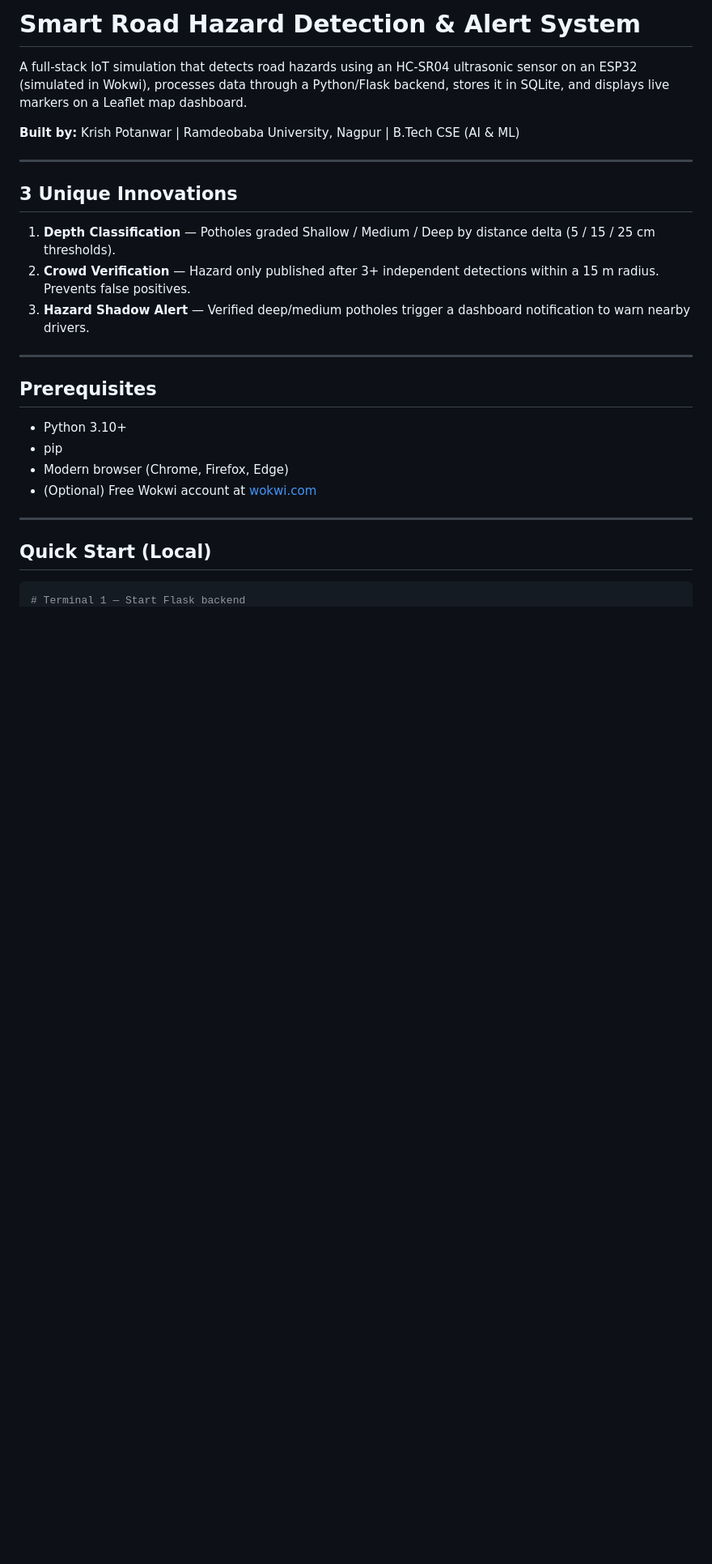
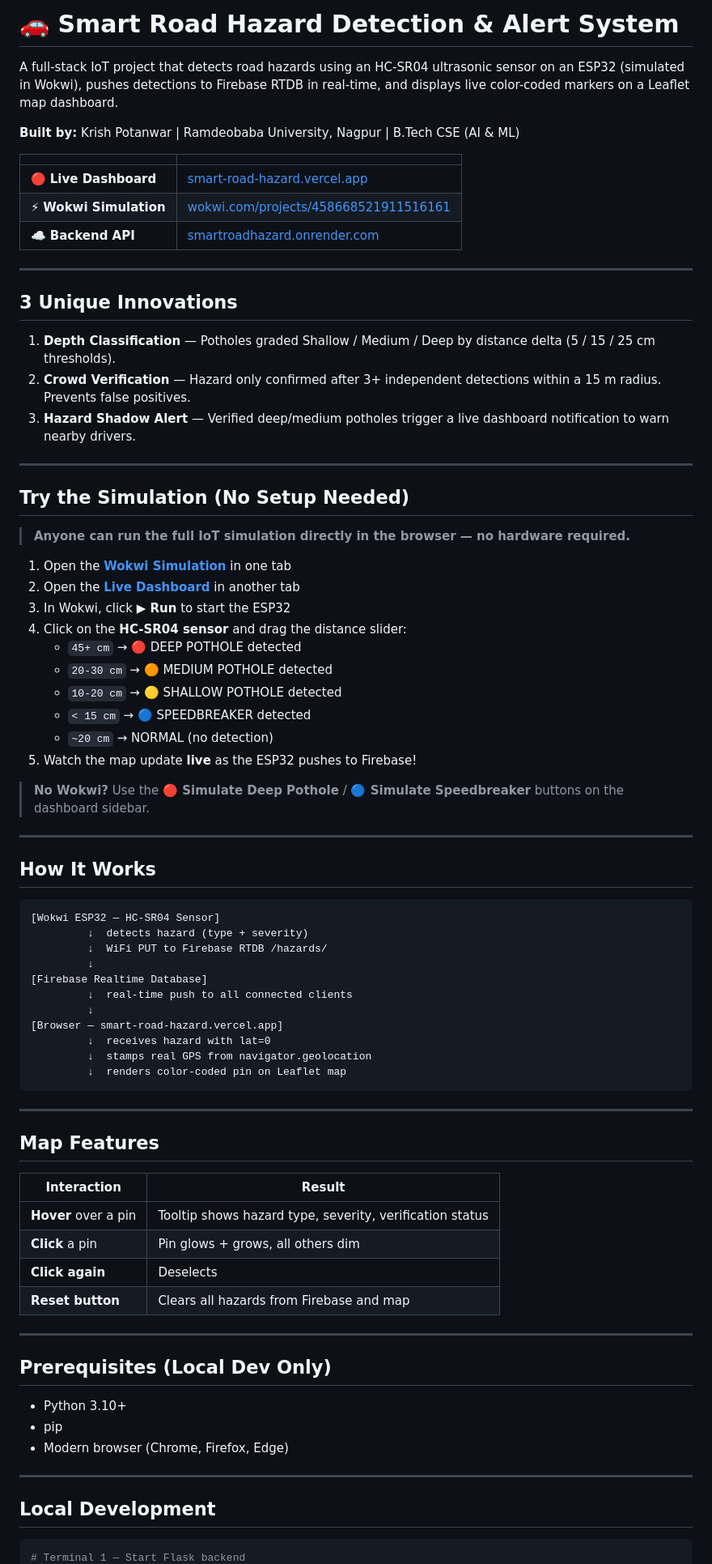
Before and after one commit to Krishpotanwar/SmartRoadHazard, a Markdown page: README.md, the part around one of its changes. Shown at 81% size. GitHub-like rendering; blank space fills up the shorter version.

Commit message:
docs: update README with Wokwi link, Vercel URL, and live demo instructions

````diff
--- a/README.md
+++ b/README.md
@@ -1,31 +1,84 @@
-# Smart Road Hazard Detection & Alert System
+# 🚗 Smart Road Hazard Detection & Alert System
 
-A full-stack IoT simulation that detects road hazards using an HC-SR04 ultrasonic sensor
-on an ESP32 (simulated in Wokwi), processes data through a Python/Flask backend, stores
-it in SQLite, and displays live markers on a Leaflet map dashboard.
+A full-stack IoT project that detects road hazards using an HC-SR04 ultrasonic sensor
+on an ESP32 (simulated in Wokwi), pushes detections to Firebase RTDB in real-time,
+and displays live color-coded markers on a Leaflet map dashboard.
 
 **Built by:** Krish Potanwar | Ramdeobaba University, Nagpur | B.Tech CSE (AI & ML)
+
+| | |
+|---|---|
+| 🔴 **Live Dashboard** | [smart-road-hazard.vercel.app](https://smart-road-hazard.vercel.app) |
+| ⚡ **Wokwi Simulation** | [wokwi.com/projects/458668521911516161](https://wokwi.com/projects/458668521911516161) |
+| ☁️ **Backend API** | [smartroadhazard.onrender.com](https://smartroadhazard.onrender.com) |
 
 ---
 
 ## 3 Unique Innovations
 
 1. **Depth Classification** — Potholes graded Shallow / Medium / Deep by distance delta (5 / 15 / 25 cm thresholds).
-2. **Crowd Verification** — Hazard only published after 3+ independent detections within a 15 m radius. Prevents false positives.
-3. **Hazard Shadow Alert** — Verified deep/medium potholes trigger a dashboard notification to warn nearby drivers.
+2. **Crowd Verification** — Hazard only confirmed after 3+ independent detections within a 15 m radius. Prevents false positives.
+3. **Hazard Shadow Alert** — Verified deep/medium potholes trigger a live dashboard notification to warn nearby drivers.
 
 ---
 
-## Prerequisites
+## Try the Simulation (No Setup Needed)
+
+> **Anyone can run the full IoT simulation directly in the browser — no hardware required.**
+
+1. Open the **[Wokwi Simulation](https://wokwi.com/projects/458668521911516161)** in one tab
+2. Open the **[Live Dashboard](https://smart-road-hazard.vercel.app)** in another tab
+3. In Wokwi, click **▶ Run** to start the ESP32
+4. Click on the **HC-SR04 sensor** and drag the distance slider:
+   - `45+ cm` → 🔴 DEEP POTHOLE detected
+   - `20-30 cm` → 🟠 MEDIUM POTHOLE detected
+   - `10-20 cm` → 🟡 SHALLOW POTHOLE detected
+   - `< 15 cm` → 🔵 SPEEDBREAKER detected
+   - `~20 cm` → NORMAL (no detection)
+5. Watch the map update **live** as the ESP32 pushes to Firebase!
+
+> **No Wokwi?** Use the **🔴 Simulate Deep Pothole** / **🔵 Simulate Speedbreaker** buttons on the dashboard sidebar.
+
+---
+
+## How It Works
+
+```
+[Wokwi ESP32 — HC-SR04 Sensor]
+         ↓  detects hazard (type + severity)
+         ↓  WiFi PUT to Firebase RTDB /hazards/
+         ↓
+[Firebase Realtime Database]
+         ↓  real-time push to all connected clients
+         ↓
+[Browser — smart-road-hazard.vercel.app]
+         ↓  receives hazard with lat=0
+         ↓  stamps real GPS from navigator.geolocation
+         ↓  renders color-coded pin on Leaflet map
+```
+
+---
+
+## Map Features
+
+| Interaction | Result |
+|---|---|
+| **Hover** over a pin | Tooltip shows hazard type, severity, verification status |
+| **Click** a pin | Pin glows + grows, all others dim |
+| **Click again** | Deselects |
+| **Reset button** | Clears all hazards from Firebase and map |
+
+---
+
+## Prerequisites (Local Dev Only)
 
 - Python 3.10+
 - pip
 - Modern browser (Chrome, Firefox, Edge)
-- (Optional) Free Wokwi account at [wokwi.com](https://wokwi.com)
 
 ---
 
-## Quick Start (Local)
+## Local Development
 
 ```bash
 # Terminal 1 — Start Flask backend
````
Also changed, not shown: other parts of README.md (+31 -81 lines).
